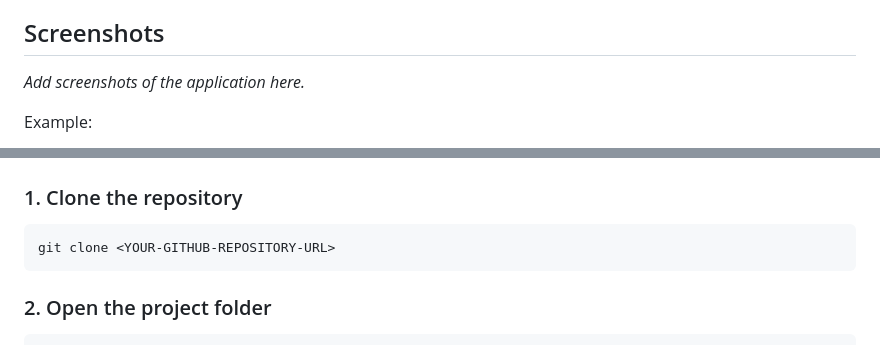
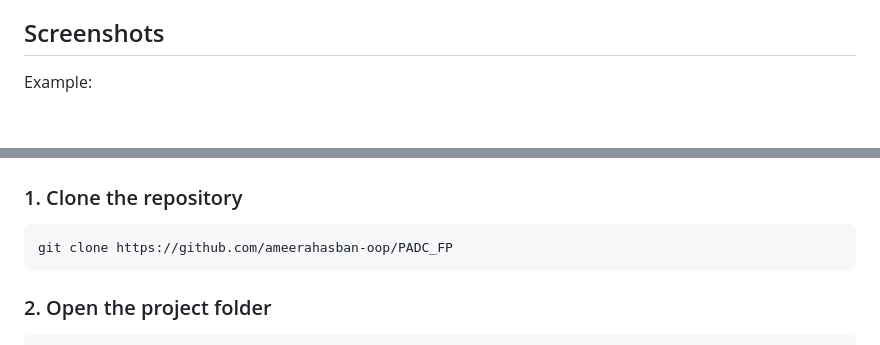
Before and after one commit to ameerahasban-oop/PADC_FP, a Markdown page: README.md, 2 parts joined by grey strips. GitHub-like rendering; blank space fills up the shorter version.

````diff
--- a/README.md
+++ b/README.md
@@ -72,8 +72,6 @@ Students can receive real-time notifications from lecturers.
 
 ## Screenshots
 
-*Add screenshots of the application here.*
-
 Example:
 
 ![User Interface](userinterface.png)
@@ -89,7 +87,7 @@ Example:
 ### 1. Clone the repository
 
 ```bash
-git clone <YOUR-GITHUB-REPOSITORY-URL>
+git clone https://github.com/ameerahasban-oop/PADC_FP
 ```
 
 ### 2. Open the project folder
````
